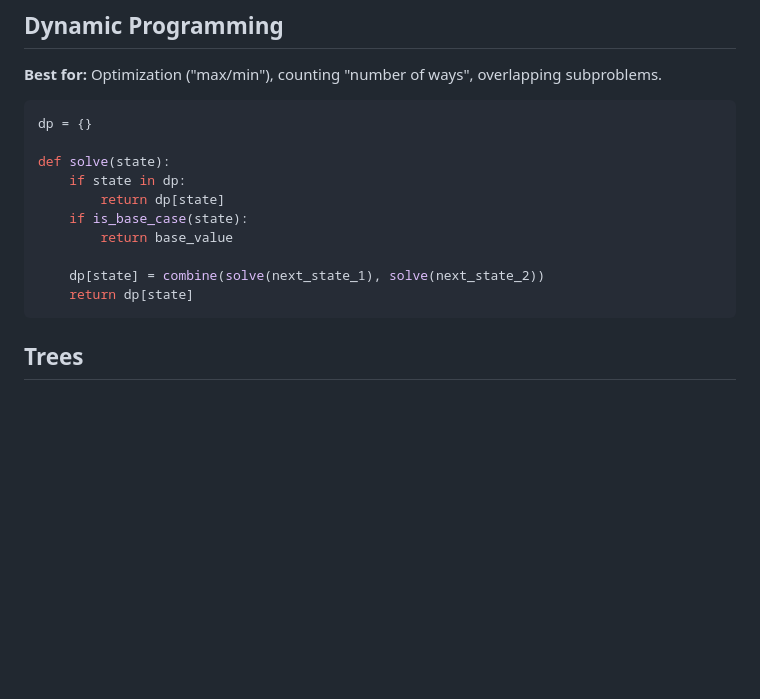
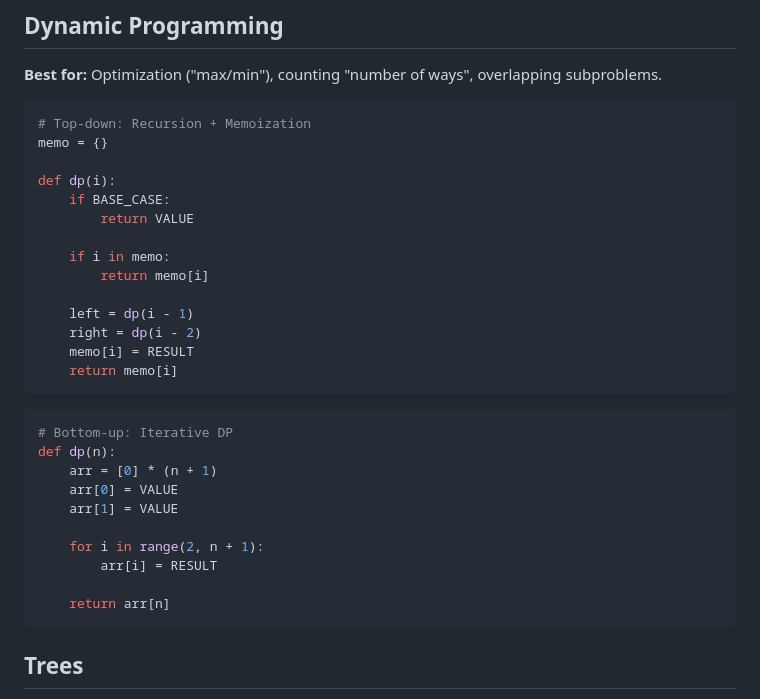
Before and after one commit to Kooroshoo/dsa, a Markdown page: templates.md, the part around the change. GitHub-like rendering; blank space fills up the shorter version.

````diff
--- a/templates.md
+++ b/templates.md
@@ -125,16 +125,33 @@ while left <= right:
 **Best for:** Optimization ("max/min"), counting "number of ways", overlapping subproblems.
 
 ```python
-dp = {}
+# Top-down: Recursion + Memoization
+memo = {}
 
-def solve(state):
-    if state in dp:
-        return dp[state]
-    if is_base_case(state):
-        return base_value
+def dp(i):
+    if BASE_CASE:
+        return VALUE
 
-    dp[state] = combine(solve(next_state_1), solve(next_state_2))
-    return dp[state]
+    if i in memo:
+        return memo[i]
+
+    left = dp(i - 1)
+    right = dp(i - 2)
+    memo[i] = RESULT
+    return memo[i]
+```
+
+```python
+# Bottom-up: Iterative DP
+def dp(n):
+    arr = [0] * (n + 1)
+    arr[0] = VALUE
+    arr[1] = VALUE
+
+    for i in range(2, n + 1):
+        arr[i] = RESULT
+
+    return arr[n]
 ```
 
 ## Trees
````
